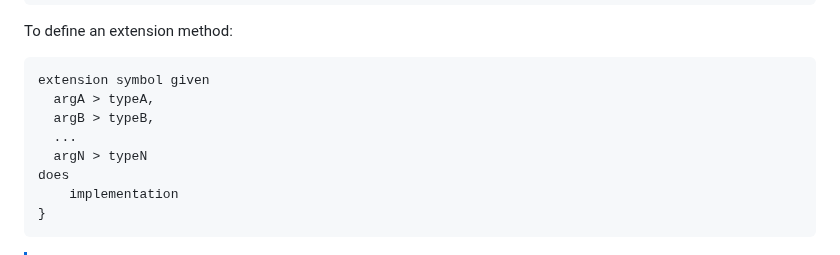
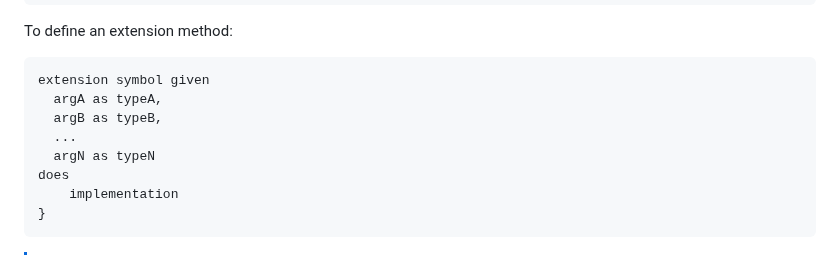
Before and after one commit to Vyxal/Vyxal, a Markdown page: documentation/Advanced Features/Records and Extensions.md, the part around the change. Drawn GitHub-style.

Commit message:
Correct docs for extensions in literate

````diff
--- a/documentation/Advanced Features/Records and Extensions.md
+++ b/documentation/Advanced Features/Records and Extensions.md
@@ -236,10 +236,10 @@ To define an extension method:
 
 ```
 extension symbol given
-  argA > typeA,
-  argB > typeB,
+  argA as typeA,
+  argB as typeB,
   ...
-  argN > typeN
+  argN as typeN
 does
     implementation
 }
````
